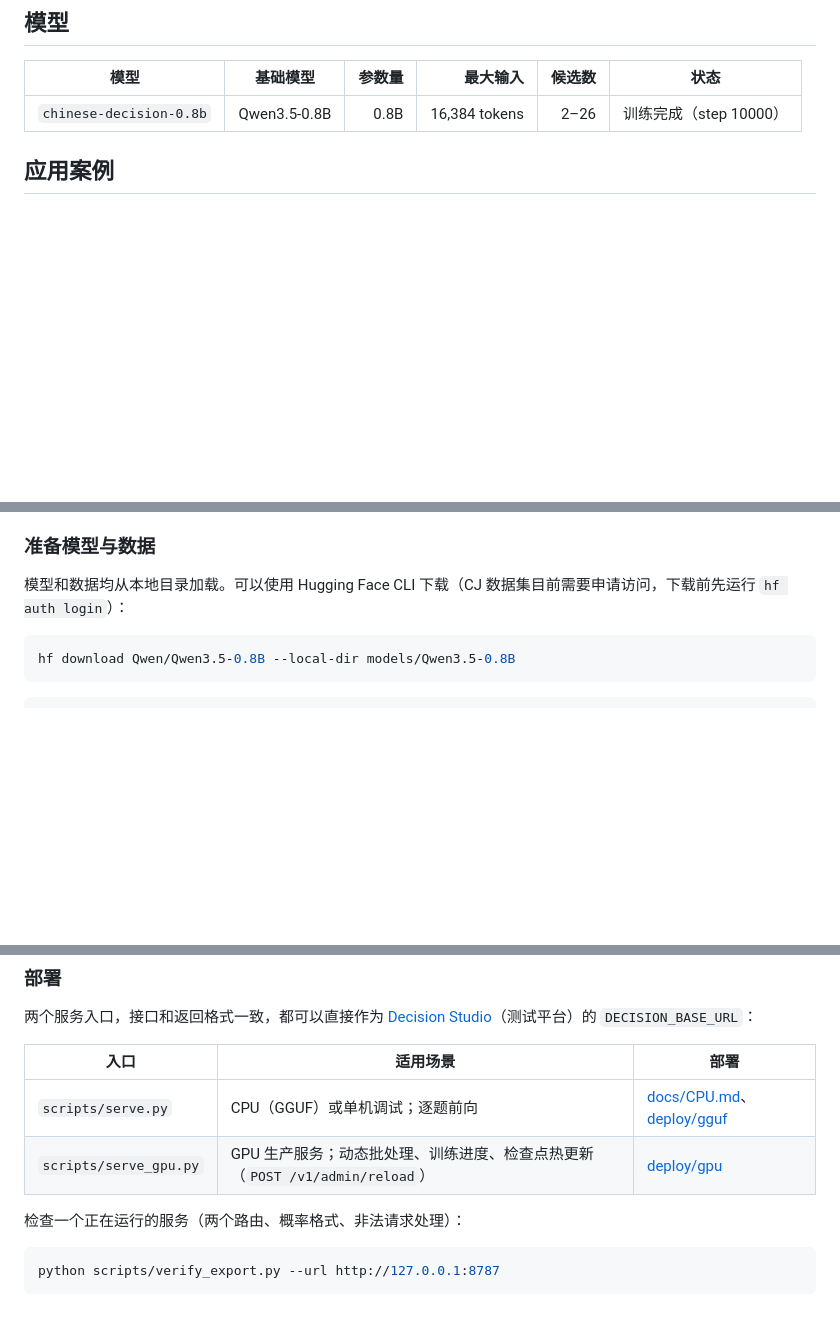
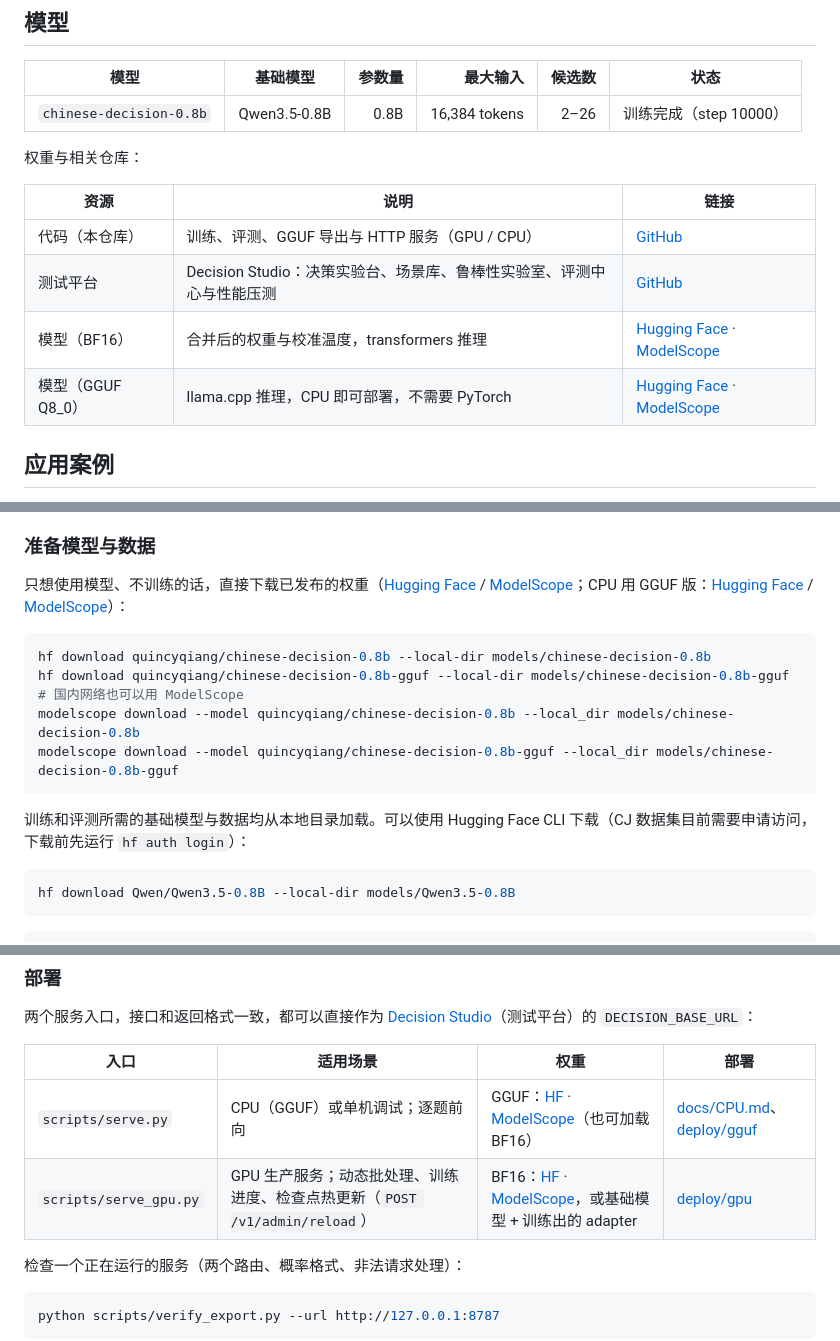
Before and after one commit to yanqiangmiffy/chinese-decision, a Markdown page: README.md, 3 parts joined by grey strips. Drawn GitHub-style; blank space fills up the shorter version.

````diff
--- a/README.md
+++ b/README.md
@@ -43,6 +47,15 @@
 | 模型 | 基础模型 | 参数量 | 最大输入 | 候选数 | 状态 |
 |---|---|---:|---:|---:|---|
 | `chinese-decision-0.8b` | Qwen3.5-0.8B | 0.8B | 16,384 tokens | 2–26 | 训练完成（step 10000） |
+
+权重与相关仓库：
+
+| 资源 | 说明 | 链接 |
+|---|---|---|
+| 代码（本仓库） | 训练、评测、GGUF 导出与 HTTP 服务（GPU / CPU） | [GitHub](https://github.com/yanqiangmiffy/chinese-decision) |
+| 测试平台 | Decision Studio：决策实验台、场景库、鲁棒性实验室、评测中心与性能压测 | [GitHub](https://github.com/yanqiangmiffy/chinese-decision-studio) |
+| 模型（BF16） | 合并后的权重与校准温度，transformers 推理 | [Hugging Face](https://huggingface.co/quincyqiang/chinese-decision-0.8b) · [ModelScope](https://modelscope.cn/models/quincyqiang/chinese-decision-0.8b) |
+| 模型（GGUF Q8_0） | llama.cpp 推理，CPU 即可部署，不需要 PyTorch | [Hugging Face](https://huggingface.co/quincyqiang/chinese-decision-0.8b-gguf) · [ModelScope](https://modelscope.cn/models/quincyqiang/chinese-decision-0.8b-gguf) |
 
 ## 应用案例
 
@@ -268,7 +281,17 @@ pip install -e ".[train]"
 
 ### 准备模型与数据
 
-模型和数据均从本地目录加载。可以使用 Hugging Face CLI 下载（CJ 数据集目前需要申请访问，下载前先运行 `hf auth login`）：
+只想使用模型、不训练的话，直接下载已发布的权重（[Hugging Face](https://huggingface.co/quincyqiang/chinese-decision-0.8b) / [ModelScope](https://modelscope.cn/models/quincyqiang/chinese-decision-0.8b)；CPU 用 GGUF 版：[Hugging Face](https://huggingface.co/quincyqiang/chinese-decision-0.8b-gguf) / [ModelScope](https://modelscope.cn/models/quincyqiang/chinese-decision-0.8b-gguf)）：
+
+```bash
+hf download quincyqiang/chinese-decision-0.8b --local-dir models/chinese-decision-0.8b
+hf download quincyqiang/chinese-decision-0.8b-gguf --local-dir models/chinese-decision-0.8b-gguf
+# 国内网络也可以用 ModelScope
+modelscope download --model quincyqiang/chinese-decision-0.8b --local_dir models/chinese-decision-0.8b
+modelscope download --model quincyqiang/chinese-decision-0.8b-gguf --local_dir models/chinese-decision-0.8b-gguf
+```
+
+训练和评测所需的基础模型与数据均从本地目录加载。可以使用 Hugging Face CLI 下载（CJ 数据集目前需要申请访问，下载前先运行 `hf auth login`）：
 
 ```bash
 hf download Qwen/Qwen3.5-0.8B --local-dir models/Qwen3.5-0.8B
@@ -385,10 +408,10 @@ curl http://127.0.0.1:8787/v1/systemone \
 
 两个服务入口，接口和返回格式一致，都可以直接作为 [Decision Studio](https://github.com/yanqiangmiffy/chinese-decision-studio)（测试平台）的 `DECISION_BASE_URL`：
 
-| 入口 | 适用场景 | 部署 |
-|---|---|---|
-| `scripts/serve.py` | CPU（GGUF）或单机调试；逐题前向 | [docs/CPU.md](docs/CPU.md)、[deploy/gguf](deploy/gguf/) |
-| `scripts/serve_gpu.py` | GPU 生产服务；动态批处理、训练进度、检查点热更新（`POST /v1/admin/reload`） | [deploy/gpu](deploy/gpu/README.md) |
+| 入口 | 适用场景 | 权重 | 部署 |
+|---|---|---|---|
+| `scripts/serve.py` | CPU（GGUF）或单机调试；逐题前向 | GGUF：[HF](https://huggingface.co/quincyqiang/chinese-decision-0.8b-gguf) · [ModelScope](https://modelscope.cn/models/quincyqiang/chinese-decision-0.8b-gguf)（也可加载 BF16） | [docs/CPU.md](docs/CPU.md)、[deploy/gguf](deploy/gguf/) |
+| `scripts/serve_gpu.py` | GPU 生产服务；动态批处理、训练进度、检查点热更新（`POST /v1/admin/reload`） | BF16：[HF](https://huggingface.co/quincyqiang/chinese-decision-0.8b) · [ModelScope](https://modelscope.cn/models/quincyqiang/chinese-decision-0.8b)，或基础模型 + 训练出的 adapter | [deploy/gpu](deploy/gpu/README.md) |
 
 检查一个正在运行的服务（两个路由、概率格式、非法请求处理）：
 
````
Also changed, not shown: other parts of README.md (+4 -0 lines), README_EN.md (+28 -5 lines).
